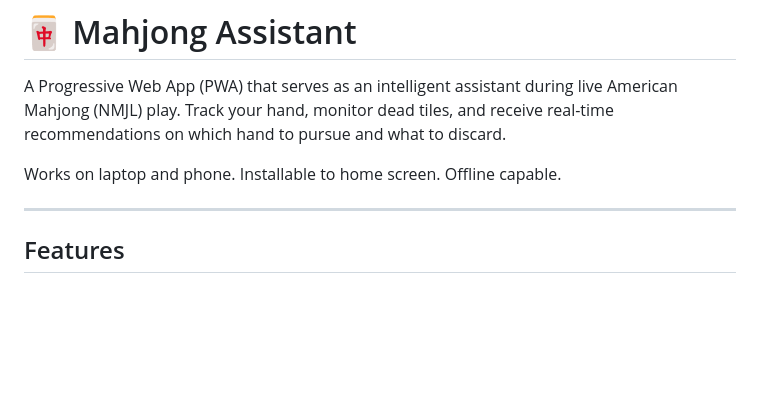
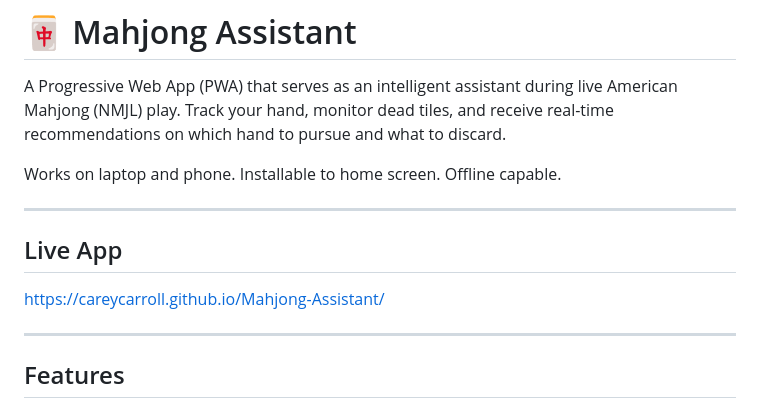
Before and after one commit to Careycarroll/Mahjong-Assistant, a Markdown page: README.md, the part around the change. Drawn GitHub-style; blank space fills up the shorter version.

Commit message:
Added live pages url to readme

```diff
--- a/README.md
+++ b/README.md
@@ -3,6 +3,12 @@
 A Progressive Web App (PWA) that serves as an intelligent assistant during live American Mahjong (NMJL) play. Track your hand, monitor dead tiles, and receive real-time recommendations on which hand to pursue and what to discard.
 
 Works on laptop and phone. Installable to home screen. Offline capable.
+
+---
+
+## Live App
+
+[https://careycarroll.github.io/Mahjong-Assistant/](https://careycarroll.github.io/Mahjong-Assistant/)
 
 ---
 
```
